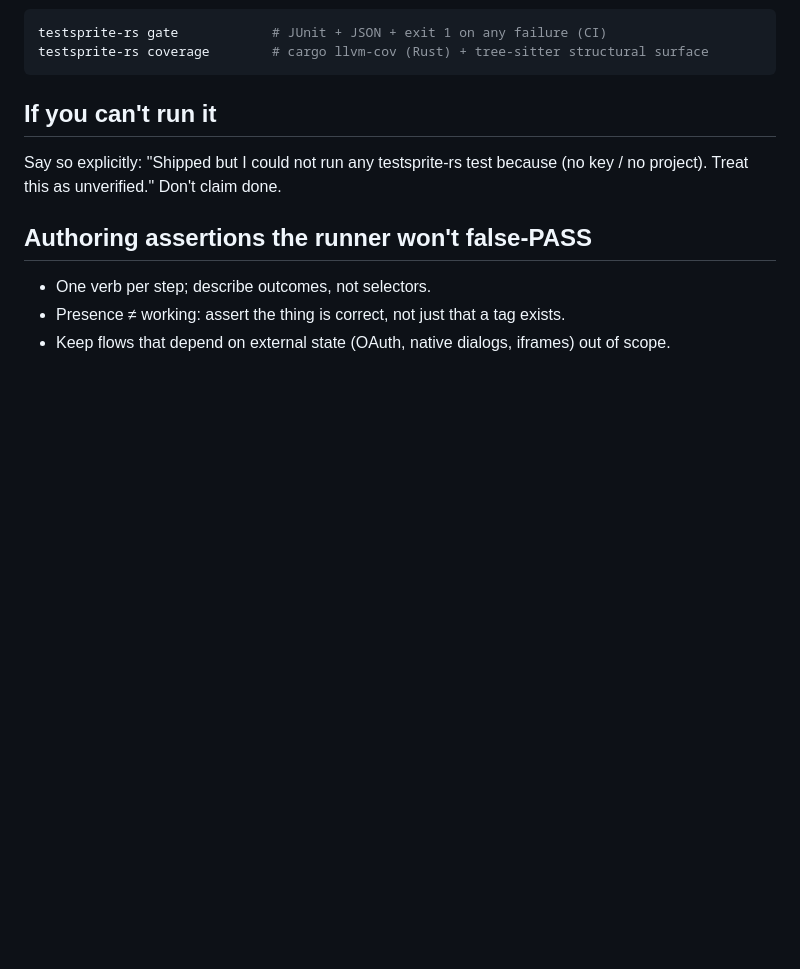
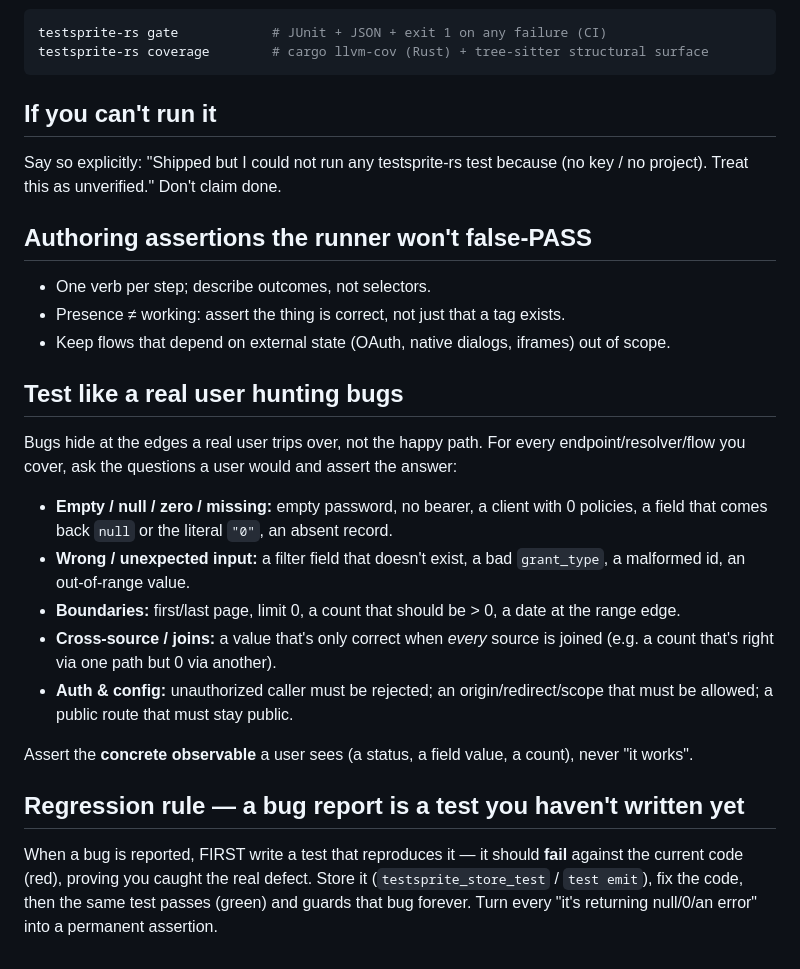
Before and after one commit to Miasin-Labs/testsprite-rs, a Markdown page: skills/testsprite-verify.md, the part around the change. Rendered like a GitHub page; blank space fills up the shorter version.

Commit message:
docs(skills): 'test like a real user hunting bugs' + regression-first rule
The QA principle: bugs hide at the edges a user trips over (empty/null/zero, wrong
filter names, unauthorized callers, cross-source joins, missing CORS/redirect config)
— exactly the class of bug seen in real client back-and-forth. Encode the edge-case
checklist + the regression-first rule (a bug report is a failing test you write first)
into the verify skill so the agent hunts edges by default.

```diff
--- a/skills/testsprite-verify.md
+++ b/skills/testsprite-verify.md
@@ -62,3 +62,30 @@ Say so explicitly: "Shipped but I could not run any testsprite-rs test because
 - One verb per step; describe outcomes, not selectors.
 - Presence ≠ working: assert the thing is correct, not just that a tag exists.
 - Keep flows that depend on external state (OAuth, native dialogs, iframes) out of scope.
+## Test like a real user hunting bugs
+
+Bugs hide at the edges a real user trips over, not the happy path. For every
+endpoint/resolver/flow you cover, ask the questions a user would and assert the
+answer:
+
+- **Empty / null / zero / missing:** empty password, no bearer, a client with 0
+  policies, a field that comes back `null` or the literal `"0"`, an absent record.
+- **Wrong / unexpected input:** a filter field that doesn't exist, a bad
+  `grant_type`, a malformed id, an out-of-range value.
+- **Boundaries:** first/last page, limit 0, a count that should be > 0, a date at
+  the range edge.
+- **Cross-source / joins:** a value that's only correct when *every* source is
+  joined (e.g. a count that's right via one path but 0 via another).
+- **Auth & config:** unauthorized caller must be rejected; an origin/redirect/scope
+  that must be allowed; a public route that must stay public.
+
+Assert the **concrete observable** a user sees (a status, a field value, a count),
+never "it works".
+
+## Regression rule — a bug report is a test you haven't written yet
+
+When a bug is reported, FIRST write a test that reproduces it — it should **fail**
+against the current code (red), proving you caught the real defect. Store it
+(`testsprite_store_test` / `test emit`), fix the code, then the same test passes
+(green) and guards that bug forever. Turn every "it's returning null/0/an error"
+into a permanent assertion.
```
